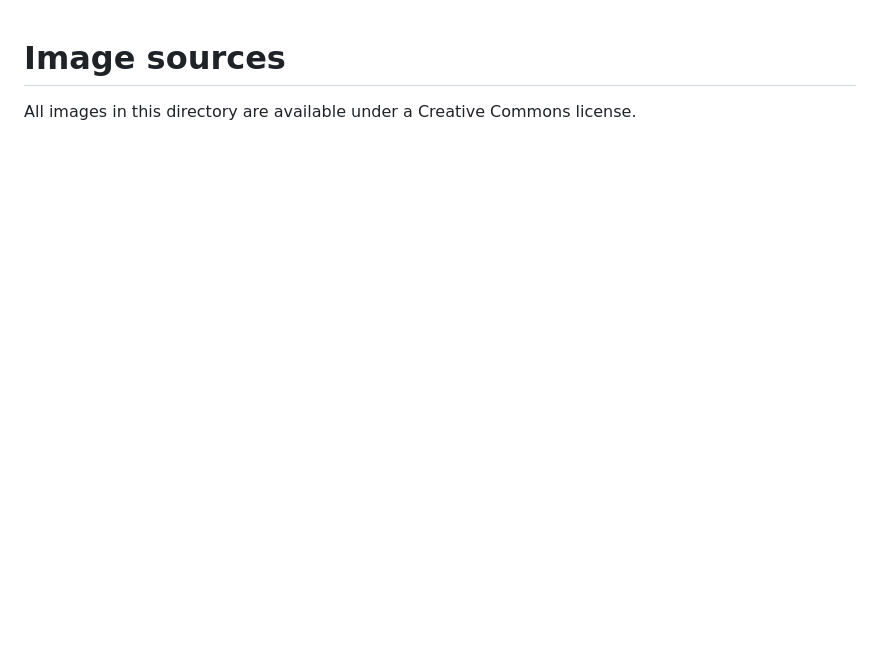
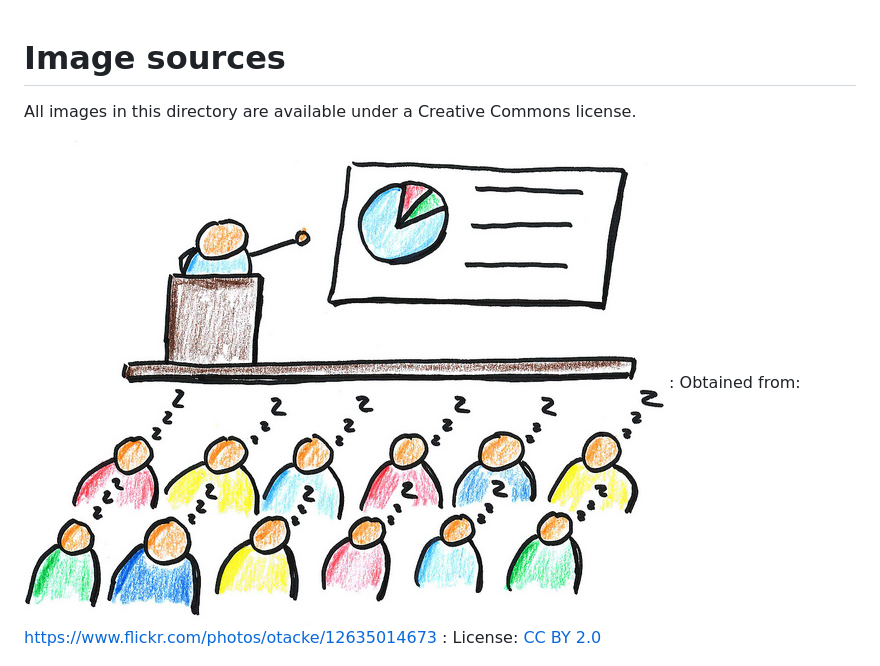
Before and after one commit to ivan-m/CanFP-Parsing, a Markdown page: images/README.md, the part around the change printed below. Drawn GitHub-style; pictures changed too: images/yell.jpg (added); blank space fills up the shorter version.

Commit message:
Add "yell" image

```diff
--- a/images/README.md
+++ b/images/README.md
@@ -3,6 +3,10 @@ Image sources
 
 All images in this directory are available under a Creative Commons
 license.
+
+![yell](yell.jpg)
+:   Obtained from: <https://www.flickr.com/photos/otacke/12635014673>
+:   License: [CC BY 2.0]
 
 ![huh](huh.jpg)
 :   Obtained from: <https://www.flickr.com/photos/jumpn_around/2239989214/>
```
Also changed, not shown: other parts of images/README.md (+1 -0 lines).
